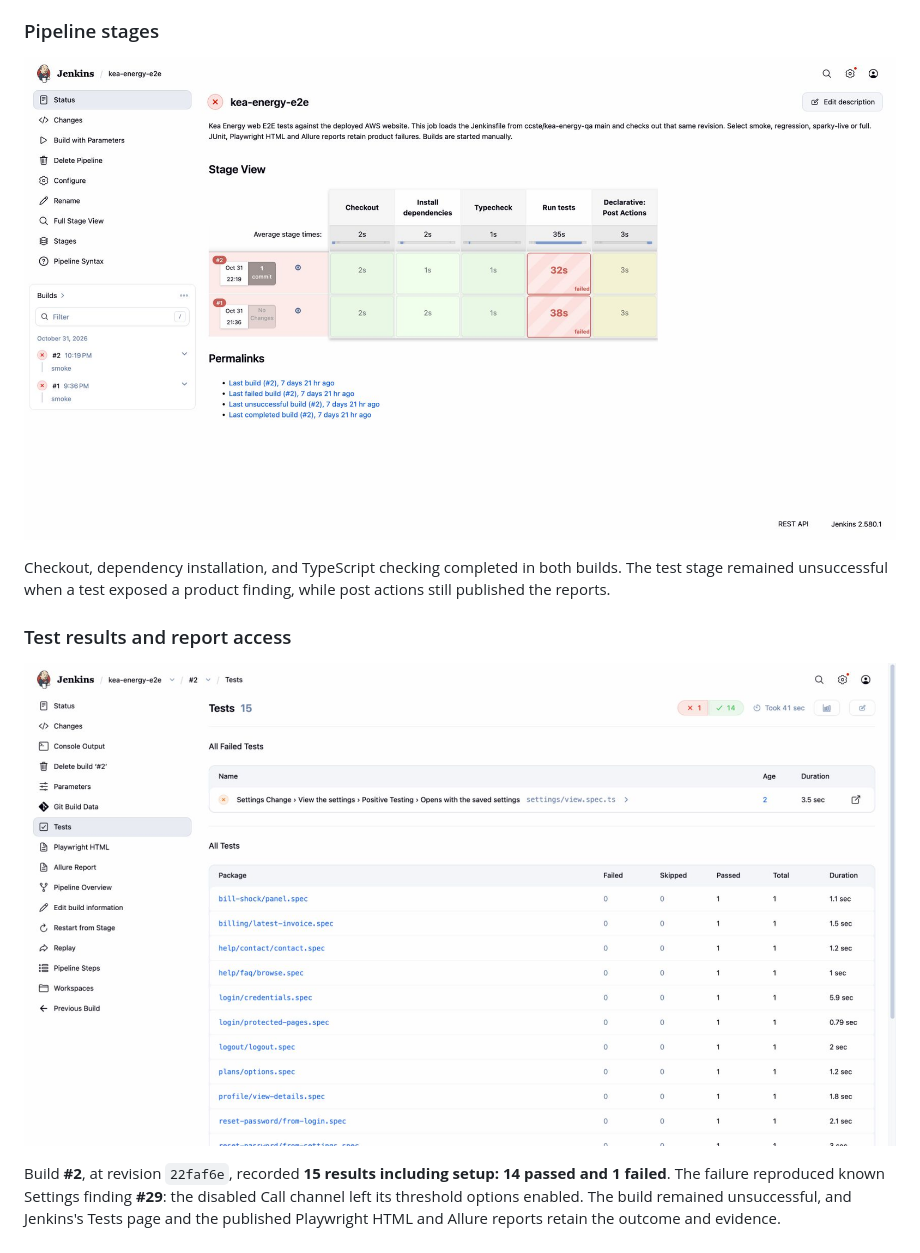
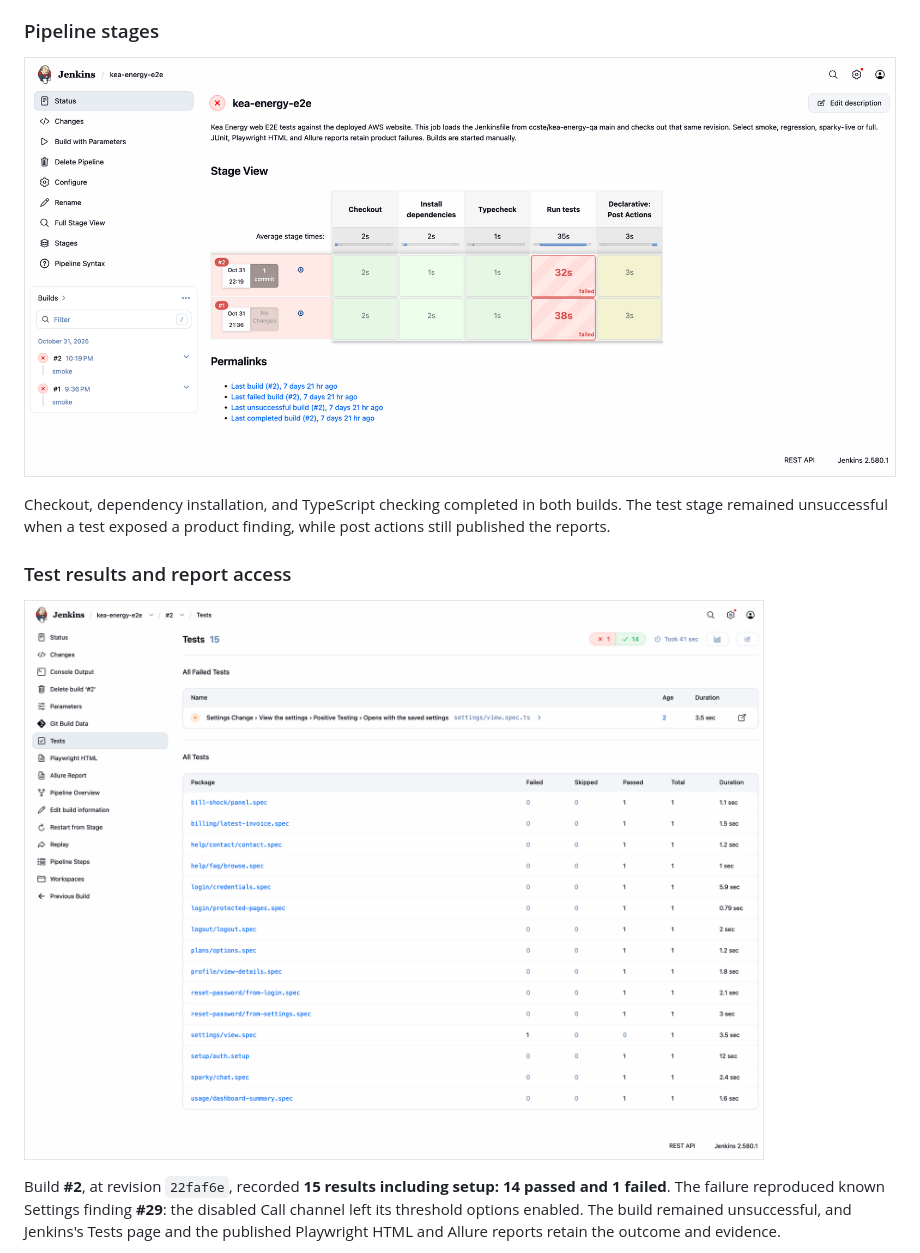
Before and after one commit to ccste/kea-energy-qa, a Markdown page: README.md, the part around one of its changes. GitHub-like rendering; pictures changed too: docs/images/jenkins-smoke-results.jpg (deleted), docs/images/jenkins-smoke-results.png (added), docs/images/jenkins-stage-view.jpg (deleted).

Commit message:
docs: refine portfolio diagrams and refresh Jenkins screenshots

```diff
--- a/README.md
+++ b/README.md
@@ -77,13 +147,13 @@ Jenkins runs locally on a Mac, with manually triggered builds and no overlapping
 
 ### Pipeline stages
 
-![Jenkins Stage View showing smoke builds 1 and 2, successful checkout, dependency installation and type checking, failed test stages, and completed post actions](docs/images/jenkins-stage-view.jpg)
+![Jenkins Stage View showing smoke builds 1 and 2, successful checkout, dependency installation and type checking, failed test stages, and completed post actions](docs/images/jenkins-stage-view.png)
 
 Checkout, dependency installation, and TypeScript checking completed in both builds. The test stage remained unsuccessful when a test exposed a product finding, while post actions still published the reports.
 
 ### Test results and report access
 
-![Jenkins build 2 test summary showing 15 results, 14 passed and 1 failed, with Tests, Playwright HTML and Allure Report links in the sidebar](docs/images/jenkins-smoke-results.jpg)
+![Jenkins build 2 test summary showing 15 results, 14 passed and 1 failed, with Tests, Playwright HTML and Allure Report links in the sidebar](docs/images/jenkins-smoke-results.png)
 
 Build **#2**, at revision `22faf6e`, recorded **15 results including setup: 14 passed and 1 failed**. The failure reproduced known Settings finding **#29**: the disabled Call channel left its threshold options enabled. The build remained unsuccessful, and Jenkins's Tests page and the published Playwright HTML and Allure reports retain the outcome and evidence.
 
```
Also changed, not shown: other parts of README.md (+79 -9 lines), 2 other files.
